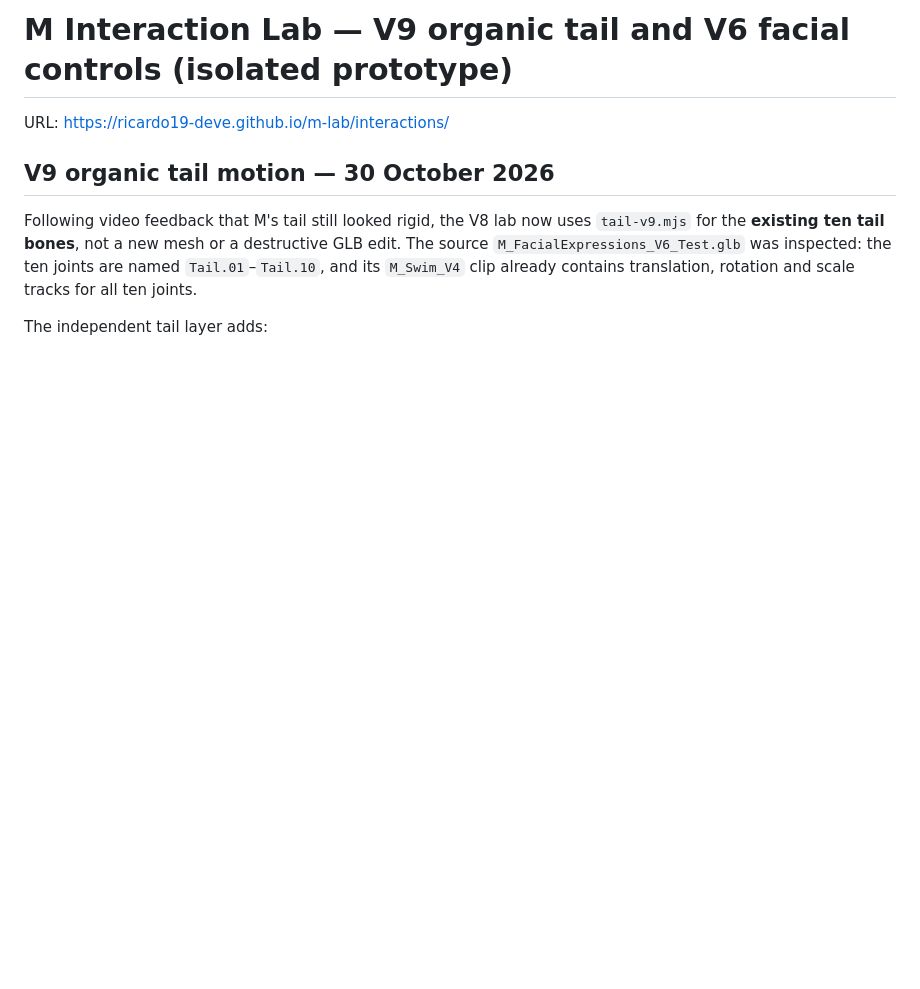
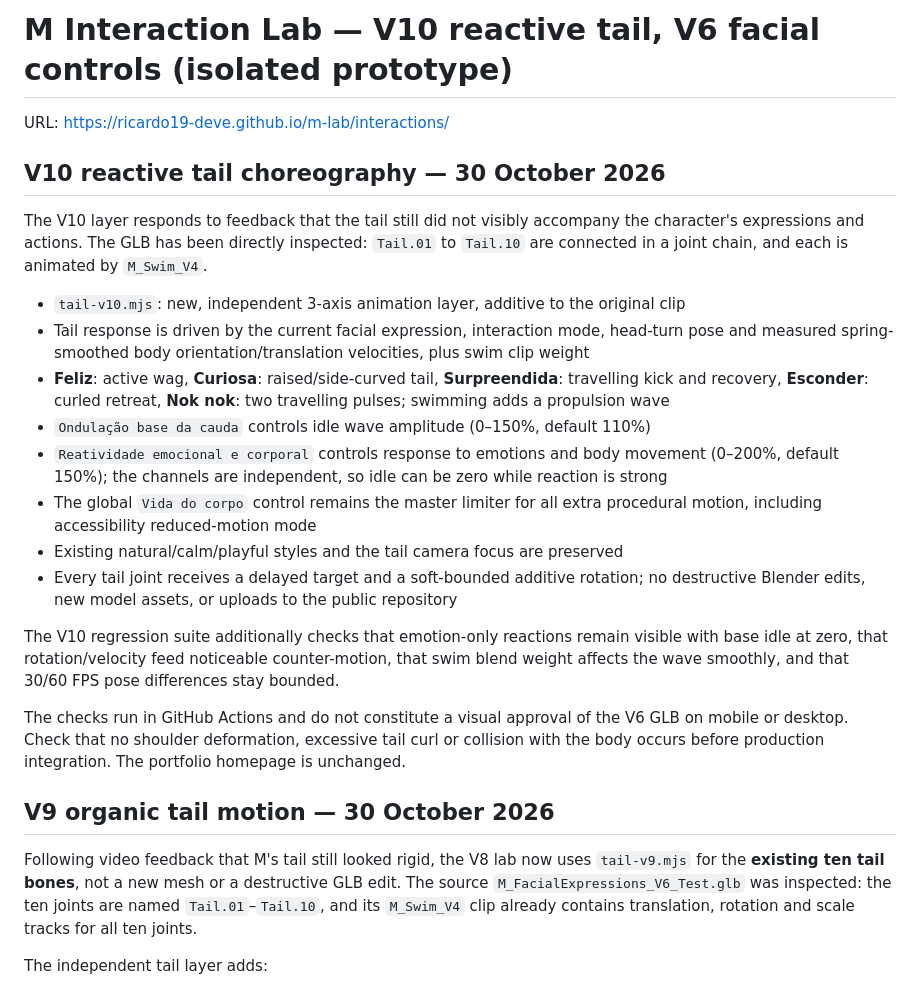
Before and after one commit to Ricardo19-Deve/ricardo19-deve.github.io, a Markdown page: m-lab/interactions/README.md, the part around the change. Rendered like a GitHub page; blank space fills up the shorter version.

Commit message:
Document V10 emotion-driven tail, body coupling, independent sliders and testing limits

```diff
--- a/m-lab/interactions/README.md
+++ b/m-lab/interactions/README.md
@@ -1,6 +1,23 @@
-# M Interaction Lab — V9 organic tail and V6 facial controls (isolated prototype)
+# M Interaction Lab — V10 reactive tail, V6 facial controls (isolated prototype)
 
 URL: https://ricardo19-deve.github.io/m-lab/interactions/
+
+## V10 reactive tail choreography — 30 October 2026
+
+The V10 layer responds to feedback that the tail still did not visibly accompany the character's expressions and actions. The GLB has been directly inspected: `Tail.01` to `Tail.10` are connected in a joint chain, and each is animated by `M_Swim_V4`.
+
+- `tail-v10.mjs`: new, independent 3-axis animation layer, additive to the original clip
+- Tail response is driven by the current facial expression, interaction mode, head-turn pose and measured spring-smoothed body orientation/translation velocities, plus swim clip weight
+- **Feliz**: active wag, **Curiosa**: raised/side-curved tail, **Surpreendida**: travelling kick and recovery, **Esconder**: curled retreat, **Nok nok**: two travelling pulses; swimming adds a propulsion wave
+- `Ondulação base da cauda` controls idle wave amplitude (0–150%, default 110%)
+- `Reatividade emocional e corporal` controls response to emotions and body movement (0–200%, default 150%); the channels are independent, so idle can be zero while reaction is strong
+- The global `Vida do corpo` control remains the master limiter for all extra procedural motion, including accessibility reduced-motion mode
+- Existing natural/calm/playful styles and the tail camera focus are preserved
+- Every tail joint receives a delayed target and a soft-bounded additive rotation; no destructive Blender edits, new model assets, or uploads to the public repository
+
+The V10 regression suite additionally checks that emotion-only reactions remain visible with base idle at zero, that rotation/velocity feed noticeable counter-motion, that swim blend weight affects the wave smoothly, and that 30/60 FPS pose differences stay bounded.
+
+The checks run in GitHub Actions and do not constitute a visual approval of the V6 GLB on mobile or desktop. Check that no shoulder deformation, excessive tail curl or collision with the body occurs before production integration. The portfolio homepage is unchanged.
 
 ## V9 organic tail motion — 30 October 2026
 
```
